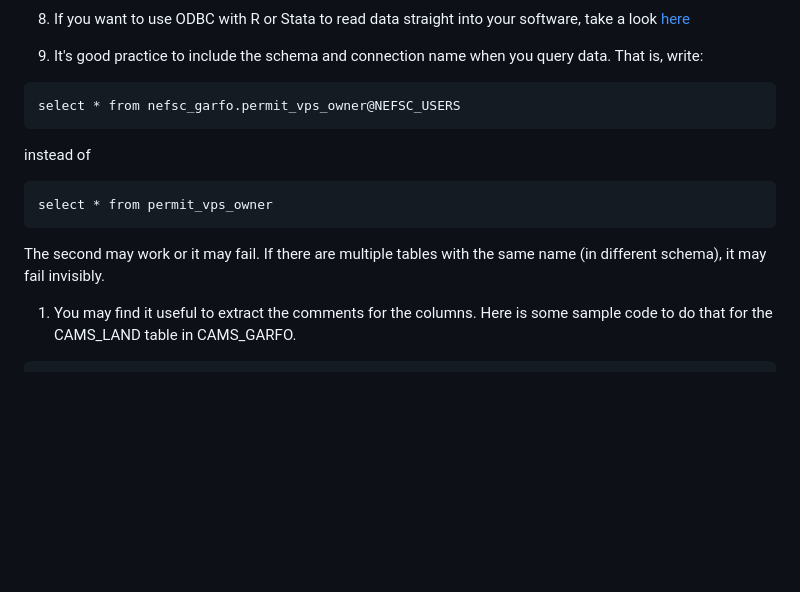
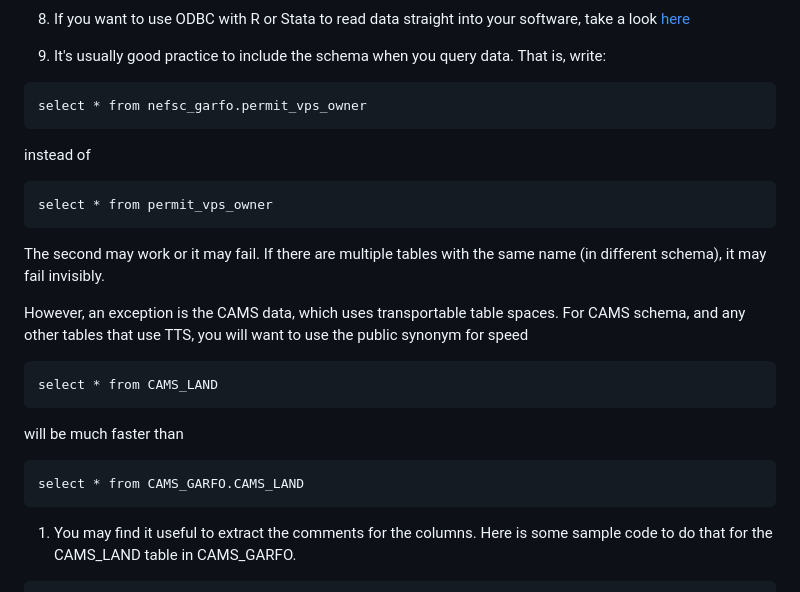
Before and after one commit to NEFSC/READ-SSB-Lee-metadata, a Markdown page: README.md, the part around the change. GitHub-like rendering; blank space fills up the shorter version.

Commit message:
include TTS

````diff
--- a/README.md
+++ b/README.md
@@ -33,9 +33,9 @@ This has consequences for reproducibility if you do not store a copy of the data
 
 1.  If you want to use ODBC with R or Stata to read data straight into your software, take a look [here](https://github.com/NEFSC/READ-SSB-Lee-project-template)
 
-1.  It's good practice to include the schema and connection name when you query data. That is, write:
+1.  It's usually good practice to include the schema when you query data. That is, write:
 ```
-select * from nefsc_garfo.permit_vps_owner@NEFSC_USERS
+select * from nefsc_garfo.permit_vps_owner
 ```
 instead of
 ```
@@ -43,6 +43,20 @@ select * from permit_vps_owner
 ```
 
 The second may work or it may fail. If there are multiple tables with the same name (in different schema),  it may fail invisibly.
+
+However, an exception is the CAMS data, which uses transportable table spaces.  For CAMS schema, and any other tables that use TTS, you will want to use the public synonym for speed
+
+```
+select * from CAMS_LAND
+```
+
+will be much faster than
+
+```
+select * from CAMS_GARFO.CAMS_LAND
+```
+
+
 
 1.  You may find it useful to extract the comments for the columns. Here is some sample code to do that for the CAMS_LAND table in CAMS_GARFO.
 
````
